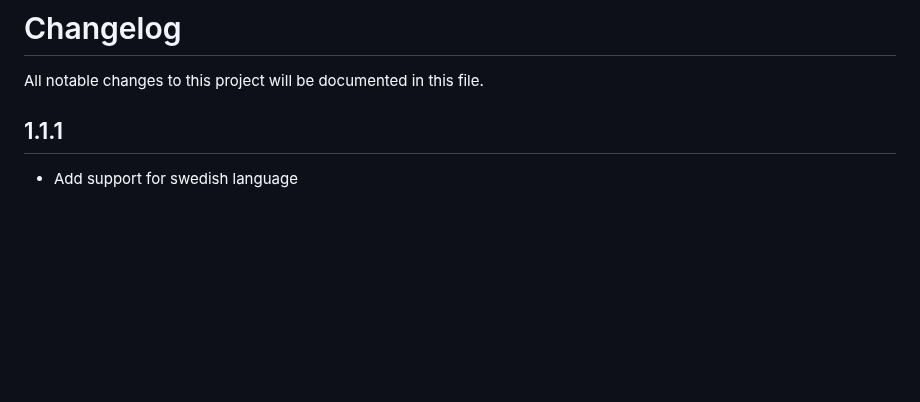
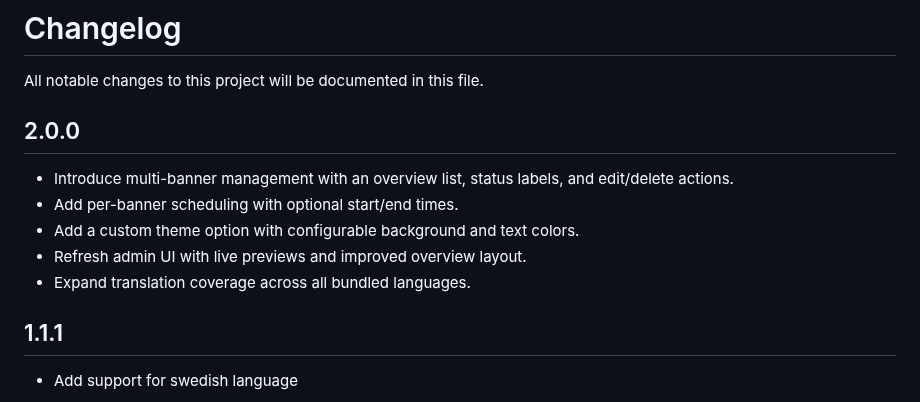
Before and after one commit to mohamedsakhri/nextcloud-announcementbanner, a Markdown page: CHANGELOG.md, the part around the change. Drawn GitHub-style; blank space fills up the shorter version.

```diff
--- a/CHANGELOG.md
+++ b/CHANGELOG.md
@@ -1,6 +1,14 @@
 # Changelog
 
 All notable changes to this project will be documented in this file.
+
+## 2.0.0
+
+- Introduce multi-banner management with an overview list, status labels, and edit/delete actions.
+- Add per-banner scheduling with optional start/end times.
+- Add a custom theme option with configurable background and text colors.
+- Refresh admin UI with live previews and improved overview layout.
+- Expand translation coverage across all bundled languages.
 
 ## 1.1.1
 
```
Also changed, not shown: README.md (+40 -10 lines), screenshots/banner-admin-custom.png (added), screenshots/banner-admin-overview.png (added), screenshots/banner-admin-settings.png (added), 2 other files.
